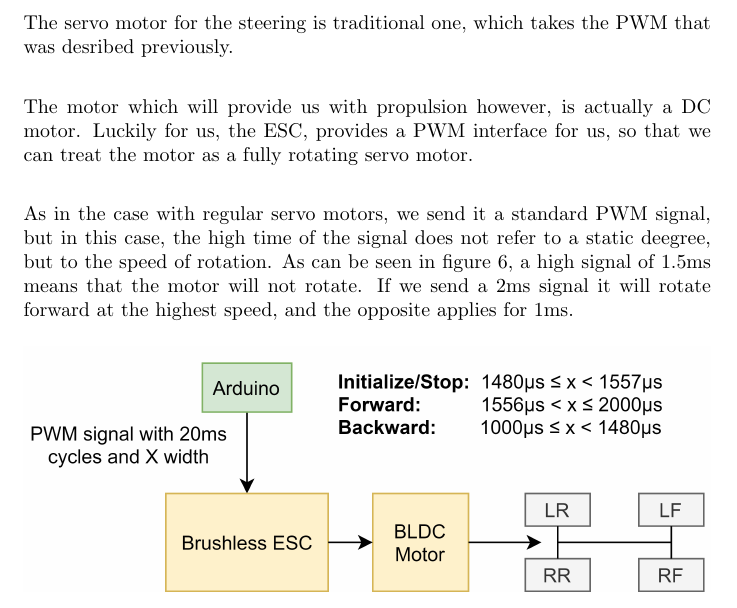
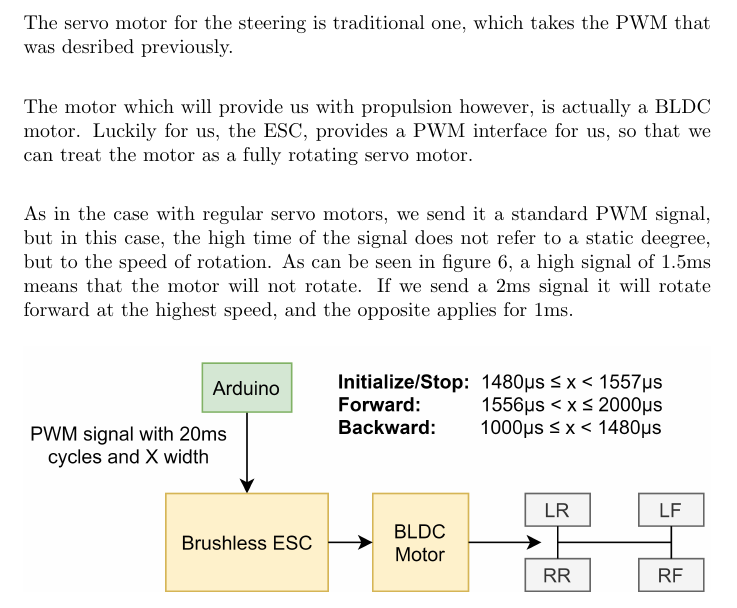
Before and after one commit to Stykk-Gruppen/rts-project, a LaTeX document (docs/report/DSA3102-report.tex): part of page 8 of 22, cut so that both start at the same text. Compiled offline with pdfLaTeX.

Commit message:
BLDC motor

```diff
--- a/docs/report/DSA3102-report.tex
+++ b/docs/report/DSA3102-report.tex
@@ -139,7 +139,7 @@ The Receiver from this diagram has also been removed from the car.
 
 The servo motor for the steering is traditional one, which takes the PWM that was desribed previously.\\
 
-The motor which will provide us with propulsion however, is actually a DC motor. Luckily for us, the ESC, provides a PWM interface for us, so that we can treat the motor as a fully rotating servo motor.\\
+The motor which will provide us with propulsion however, is actually a BLDC motor. Luckily for us, the ESC, provides a PWM interface for us, so that we can treat the motor as a fully rotating servo motor.\\
 
 As in the case with regular servo motors, we send it a standard PWM signal, but in this case, the high time of the signal does not refer to a static deegree, but to the speed of rotation. As can be seen in figure \ref{esc}, a high signal of 1.5ms means that the motor will not rotate. If we send a 2ms signal it will rotate forward at the highest speed, and the opposite applies for 1ms.
 
```
